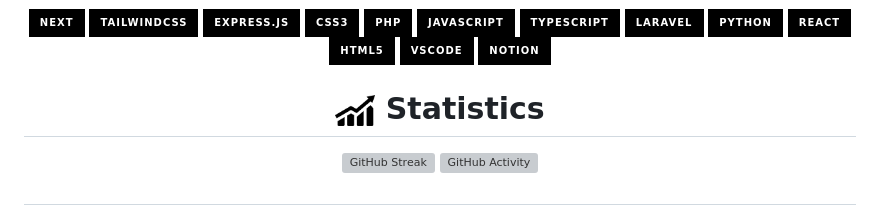
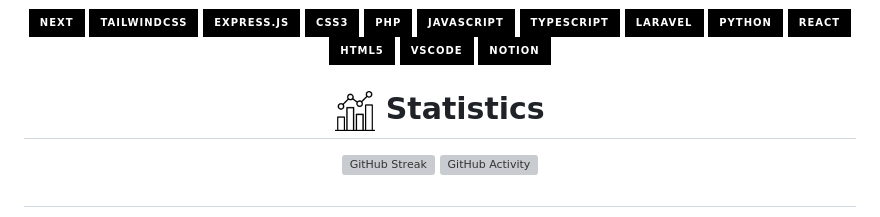
Before and after one commit to andrexcu/andrexcu, a Markdown page: README.md, the part around the change. Drawn GitHub-style; pictures changed too: assets/bar_chart.png (deleted), assets/chart.png (added); badges without logos; grey boxes are pictures that could not be loaded.

Commit message:
change png

```diff
--- a/README.md
+++ b/README.md
@@ -79,7 +79,7 @@
 </div> -->
 
 <h1 align="center">
-   <a href="https://github.com/andrexcu"><img alt="" src="./assets/bar_chart.png"  width="40"/>
+   <a href="https://github.com/andrexcu"><img alt="" src="./assets/chart.png"  width="40"/>
   <a>Statistics</a>
   </h1>
 <p align="center">
```
